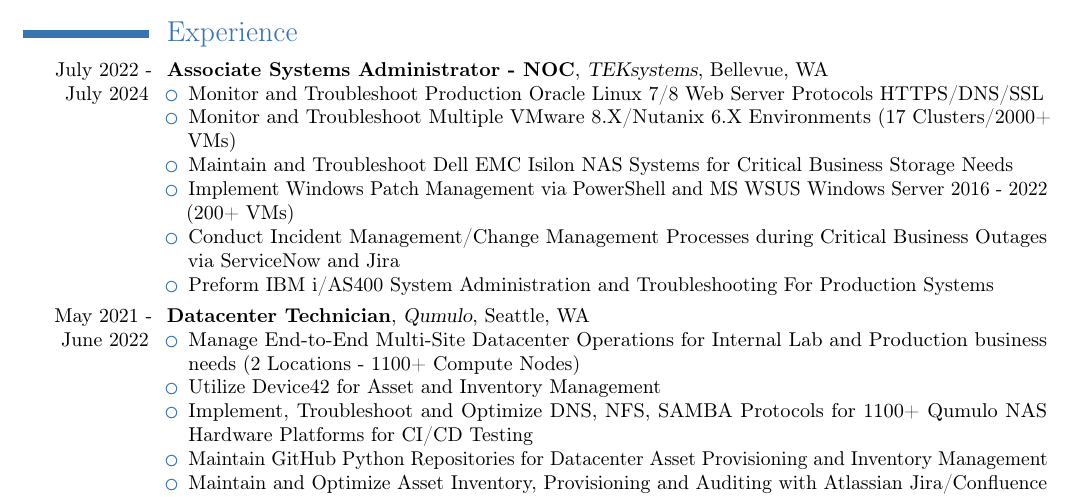
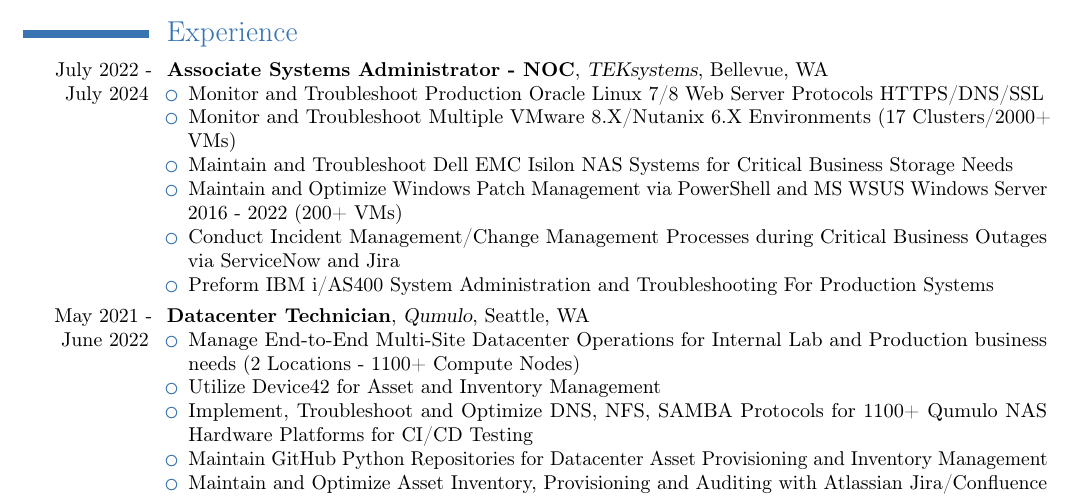
Before and after one commit to tandringa/Resume-CV, a LaTeX CV (Resume-CV/Tyler_Andringa.tex): part of page 1 of 2, cut so that both start at the same text. Compiled offline with pdfLaTeX.

Commit message:
Updated WSUS Verbiage

```diff
--- a/Resume-CV/Tyler_Andringa.tex
+++ b/Resume-CV/Tyler_Andringa.tex
@@ -32,7 +32,7 @@
 		\item Monitor and Troubleshoot Production Oracle Linux 7/8 Web Server Protocols HTTPS/DNS/SSL
 		\item Monitor and Troubleshoot Multiple VMware 8.X/Nutanix 6.X Environments (17 Clusters/2000+ VMs)
 		\item Maintain and Troubleshoot Dell EMC Isilon NAS Systems for Critical Business Storage Needs
-		\item Implement Windows Patch Management via PowerShell and MS WSUS Windows Server 2016 - 2022 (200+ VMs)
+		\item Maintain and Optimize Windows Patch Management via PowerShell and MS WSUS Windows Server 2016 - 2022 (200+ VMs)
 		\item Conduct Incident Management/Change Management Processes during Critical Business Outages via ServiceNow and Jira
 		\item Preform IBM i/AS400 System Administration and Troubleshooting For Production Systems
 	\end{itemize}
```
Also changed, not shown: Resume-CV/Tyler_Andringa.pdf.
